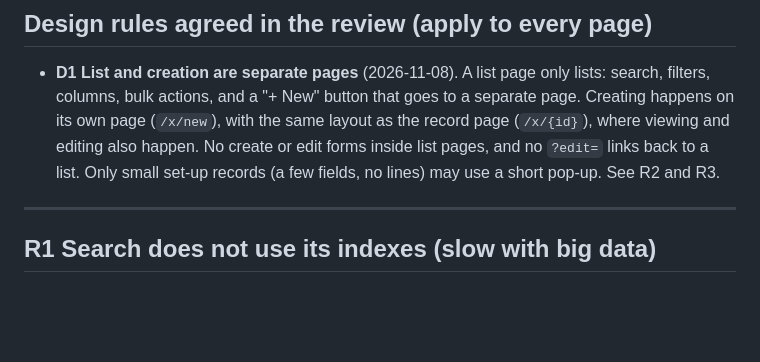
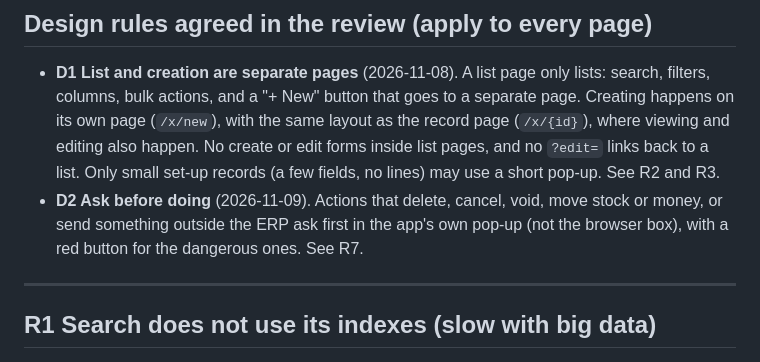
Before and after one commit to love1095/expert-erp, a Markdown page: docs/review-findings.md, the part around one of its changes. Rendered like a GitHub page; blank space fills up the shorter version.

Commit message:
Review finding R7 and rule D2: confirmation pop-up plan for actions that change data
Co-Authored-By: Claude Opus 5.5 <noreply@anthropic.com>

```diff
--- a/docs/review-findings.md
+++ b/docs/review-findings.md
@@ -14,6 +14,7 @@ Each finding records:
 ## Design rules agreed in the review (apply to every page)
 
 - **D1 List and creation are separate pages** (2026-11-08). A list page only lists: search, filters, columns, bulk actions, and a "+ New" button that goes to a separate page. Creating happens on its own page (`/x/new`), with the same layout as the record page (`/x/{id}`), where viewing and editing also happen. No create or edit forms inside list pages, and no `?edit=` links back to a list. Only small set-up records (a few fields, no lines) may use a short pop-up. See R2 and R3.
+- **D2 Ask before doing** (2026-11-09). Actions that delete, cancel, void, move stock or money, or send something outside the ERP ask first in the app's own pop-up (not the browser box), with a red button for the dangerous ones. See R7.
 
 ---
 
```
Also changed, not shown: other parts of docs/review-findings.md (+38 -0 lines), docs/review-and-test-plan.md (+1 -0 lines).
